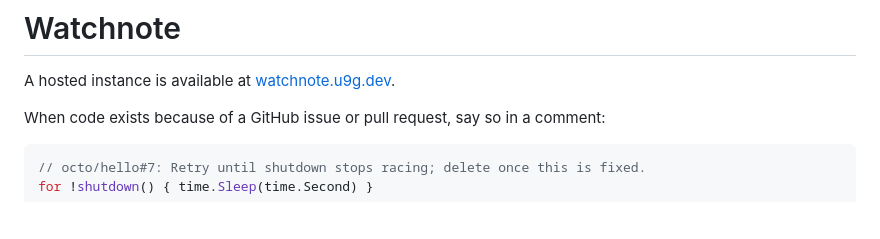
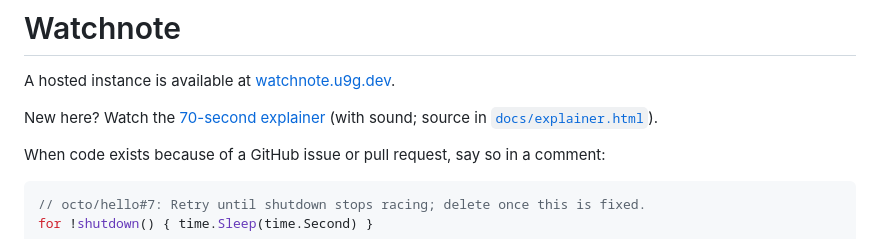
Before and after one commit to u9g/watchnote, a Markdown page: README.md, the part around the change. GitHub-like rendering; blank space fills up the shorter version.

Commit message:
Link the explainer video from the README
Co-Authored-By: Claude Opus 5.5 <noreply@anthropic.com>
Claude-Session: https://claude.ai/code/session_019KR6raNUuYwmr3MpYth6CN

```diff
--- a/README.md
+++ b/README.md
@@ -1,6 +1,9 @@
 # Watchnote
 
 A hosted instance is available at [watchnote.u9g.dev](https://watchnote.u9g.dev).
+
+New here? Watch the [70-second explainer](https://claude.ai/artifact/D9PFixkmJYaPx74xWX2Zbw) (with sound;
+source in [`docs/explainer.html`](docs/explainer.html)).
 
 When code exists because of a GitHub issue or pull request, say so in a comment:
 
```
